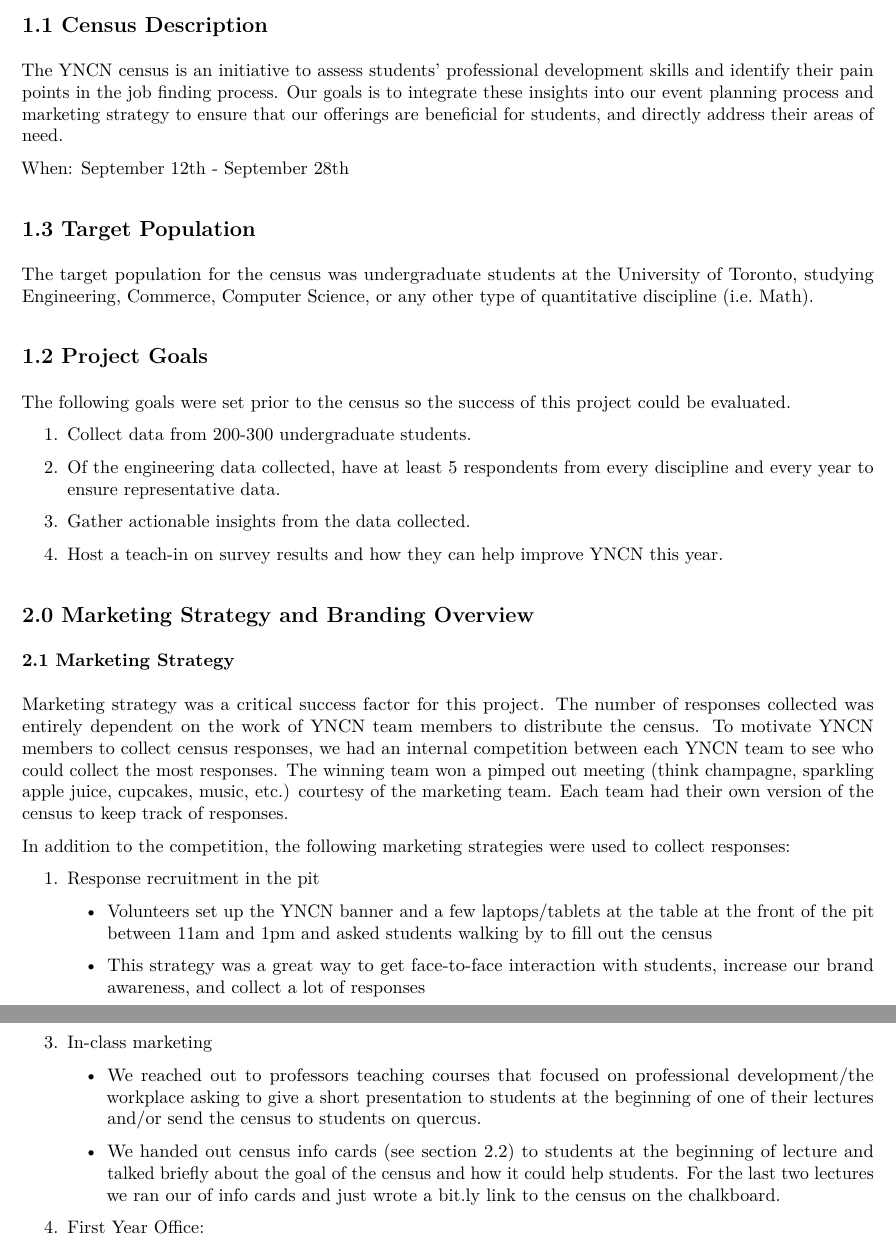
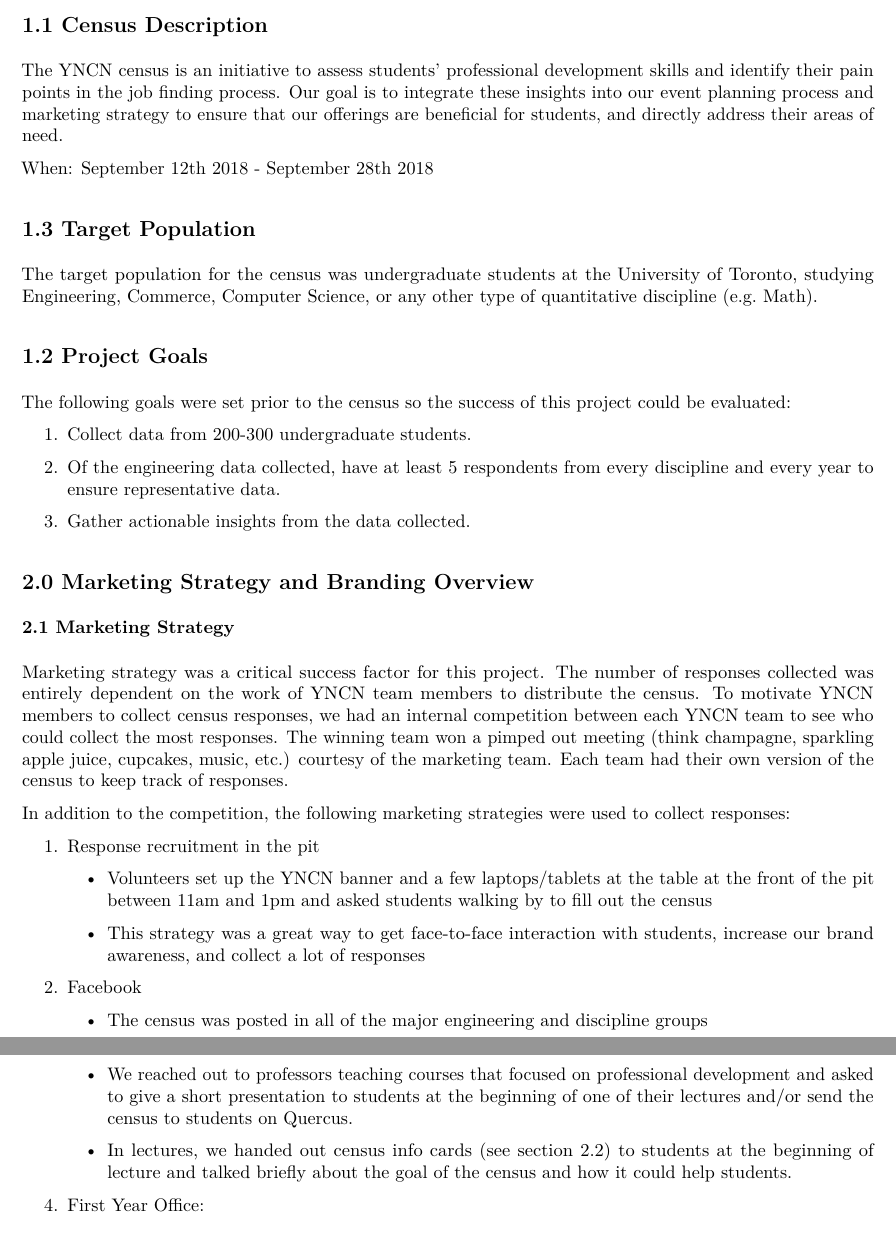
Before and after one commit to j-ashworth/yncn_census, an R Markdown document (event_report_final.Rmd): two parts of pages 1 and 2 of 12, joined at a grey line, cut so that both start at the same text. The pictures show the output file event_report_final.pdf that the author committed with the source.

Commit message:
Updated report

```diff
--- a/event_report_final.Rmd
+++ b/event_report_final.Rmd
@@ -18,23 +18,22 @@
 
 ## 1.1 Census Description
 
-The YNCN census is an initiative to assess students' professional development skills and identify their pain points in the job finding process. Our goals is to integrate these insights into our event planning process and marketing strategy to ensure that our offerings are beneficial for students, and directly address their areas of need.
+The YNCN census is an initiative to assess students' professional development skills and identify their pain points in the job finding process. Our goal is to integrate these insights into our event planning process and marketing strategy to ensure that our offerings are beneficial for students, and directly address their areas of need.
 
-When: September 12th - September 28th
+When: September 12th 2018 - September 28th 2018
 
 ## 1.3 Target Population
 
-The target population for the census was undergraduate students at the University of Toronto, studying Engineering, Commerce, Computer Science, or any other type of quantitative discipline (i.e. Math).
+The target population for the census was undergraduate students at the University of Toronto, studying Engineering, Commerce, Computer Science, or any other type of quantitative discipline (e.g. Math).
 
 ## 1.2 Project Goals
 
-The following goals were set prior to the census so the success of this project could be evaluated.
+The following goals were set prior to the census so the success of this project could be evaluated:
 
 \begin{enumerate}
   \item Collect data from 200-300 undergraduate students.
   \item Of the engineering data collected, have at least 5 respondents from every discipline and every year to ensure representative data.
   \item Gather actionable insights from the data collected.
-  \item Host a teach-in on survey results and how they can help improve YNCN this year.
 \end{enumerate}
 
 
@@ -58,8 +57,8 @@
   \end{itemize}
   \item In-class marketing
   \begin{itemize}
-    \item We reached out to professors teaching courses that focused on professional development/the workplace asking to give a short presentation to students at the beginning of one of their lectures and/or send the census to students on quercus.
-    \item We handed out census info cards (see section 2.2) to students at the beginning of lecture and talked briefly about the goal of the census and how it could help students. For the last two lectures we ran our of info cards and just wrote a bit.ly link to the census on the chalkboard.
+    \item We reached out to professors teaching courses that focused on professional development and asked to give a short presentation to students at the beginning of one of their lectures and/or send the census to students on Quercus.
+    \item In lectures, we handed out census info cards (see section 2.2) to students at the beginning of lecture and talked briefly about the goal of the census and how it could help students.
   \end{itemize}
   \item First Year Office:
   \begin{itemize}
```
Also changed, not shown: event_report_final.pdf, event_report_final.Rmd (4 more changed lines).
